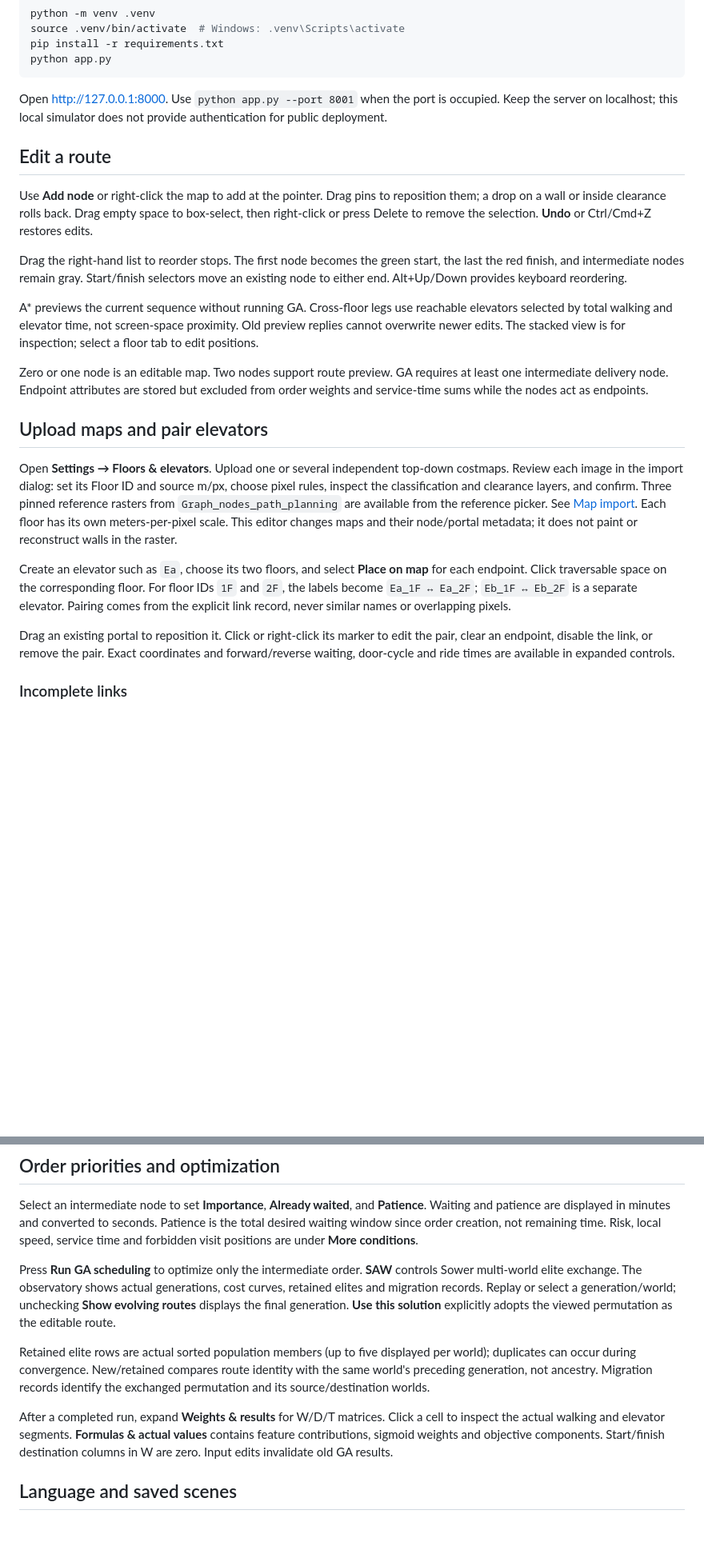
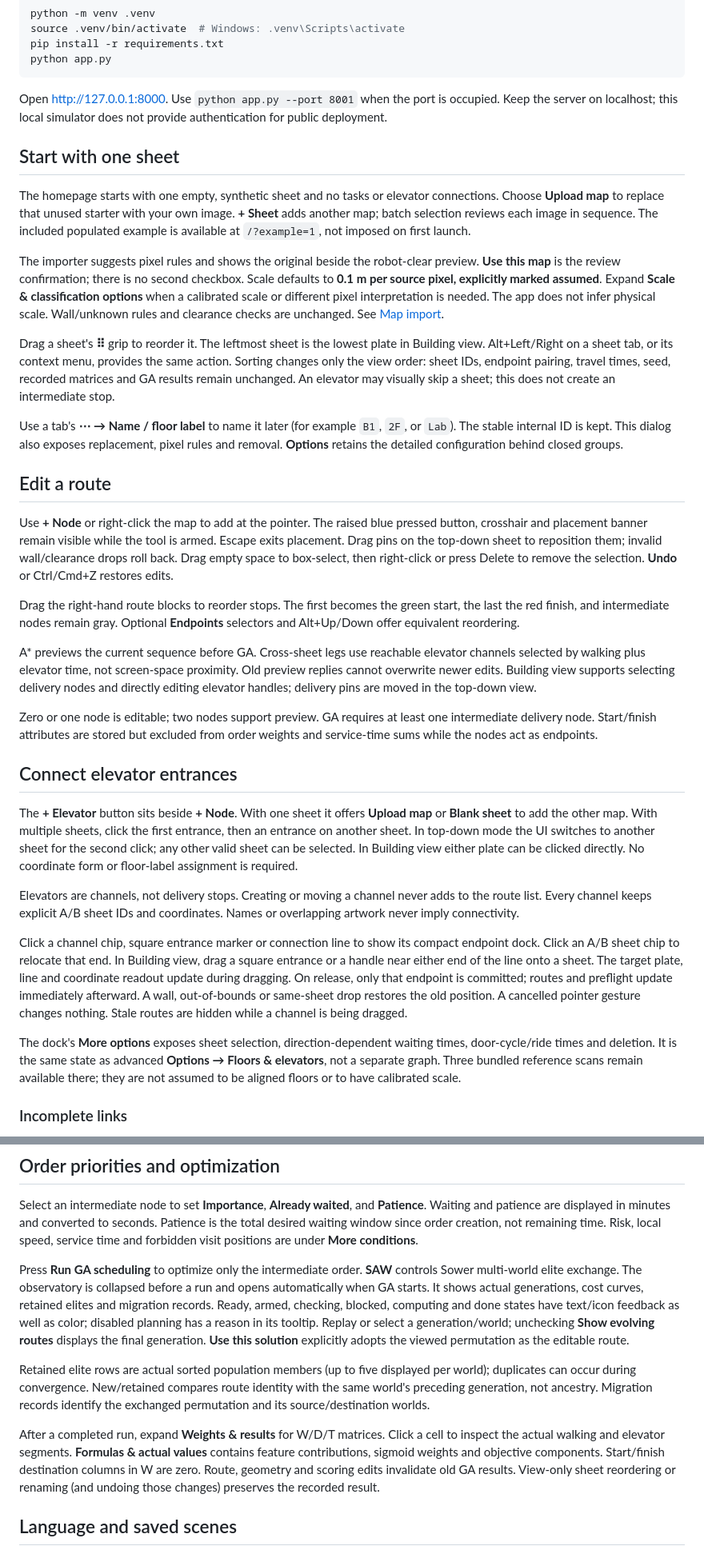
Before and after one commit to a0665x/Genetic_Algorithm_TSP, a Markdown page: docs/guide.md, 2 parts joined by grey strips. Shown: that part at 80% size. Rendered like a GitHub page; blank space fills up the shorter version.

```diff
--- a/docs/guide.md
+++ b/docs/guide.md
@@ -15,23 +15,35 @@ python app.py
 
 Open http://127.0.0.1:8000. Use `python app.py --port 8001` when the port is occupied. Keep the server on localhost; this local simulator does not provide authentication for public deployment.
 
+## Start with one sheet
+
+The homepage starts with one empty, synthetic sheet and no tasks or elevator connections. Choose **Upload map** to replace that unused starter with your own image. **+ Sheet** adds another map; batch selection reviews each image in sequence. The included populated example is available at `/?example=1`, not imposed on first launch.
+
+The importer suggests pixel rules and shows the original beside the robot-clear preview. **Use this map** is the review confirmation; there is no second checkbox. Scale defaults to **0.1 m per source pixel, explicitly marked assumed**. Expand **Scale & classification options** when a calibrated scale or different pixel interpretation is needed. The app does not infer physical scale. Wall/unknown rules and clearance checks are unchanged. See [Map import](semantic_maps.md).
+
+Drag a sheet's **⠿** grip to reorder it. The leftmost sheet is the lowest plate in Building view. Alt+Left/Right on a sheet tab, or its context menu, provides the same action. Sorting changes only the view order: sheet IDs, endpoint pairing, travel times, seed, recorded matrices and GA results remain unchanged. An elevator may visually skip a sheet; this does not create an intermediate stop.
+
+Use a tab's **⋯ → Name / floor label** to name it later (for example `B1`, `2F`, or `Lab`). The stable internal ID is kept. This dialog also exposes replacement, pixel rules and removal. **Options** retains the detailed configuration behind closed groups.
+
 ## Edit a route
 
-Use **Add node** or right-click the map to add at the pointer. Drag pins to reposition them; a drop on a wall or inside clearance rolls back. Drag empty space to box-select, then right-click or press Delete to remove the selection. **Undo** or Ctrl/Cmd+Z restores edits.
+Use **+ Node** or right-click the map to add at the pointer. The raised blue pressed button, crosshair and placement banner remain visible while the tool is armed. Escape exits placement. Drag pins on the top-down sheet to reposition them; invalid wall/clearance drops roll back. Drag empty space to box-select, then right-click or press Delete to remove the selection. **Undo** or Ctrl/Cmd+Z restores edits.
 
-Drag the right-hand list to reorder stops. The first node becomes the green start, the last the red finish, and intermediate nodes remain gray. Start/finish selectors move an existing node to either end. Alt+Up/Down provides keyboard reordering.
+Drag the right-hand route blocks to reorder stops. The first becomes the green start, the last the red finish, and intermediate nodes remain gray. Optional **Endpoints** selectors and Alt+Up/Down offer equivalent reordering.
 
-A* previews the current sequence without running GA. Cross-floor legs use reachable elevators selected by total walking and elevator time, not screen-space proximity. Old preview replies cannot overwrite newer edits. The stacked view is for inspection; select a floor tab to edit positions.
+A* previews the current sequence before GA. Cross-sheet legs use reachable elevator channels selected by walking plus elevator time, not screen-space proximity. Old preview replies cannot overwrite newer edits. Building view supports selecting delivery nodes and directly editing elevator handles; delivery pins are moved in the top-down view.
 
-Zero or one node is an editable map. Two nodes support route preview. GA requires at least one intermediate delivery node. Endpoint attributes are stored but excluded from order weights and service-time sums while the nodes act as endpoints.
+Zero or one node is editable; two nodes support preview. GA requires at least one intermediate delivery node. Start/finish attributes are stored but excluded from order weights and service-time sums while the nodes act as endpoints.
 
-## Upload maps and pair elevators
+## Connect elevator entrances
 
-Open **Settings → Floors & elevators**. Upload one or several independent top-down costmaps. Review each image in the import dialog: set its Floor ID and source m/px, choose pixel rules, inspect the classification and clearance layers, and confirm. Three pinned reference rasters from `Graph_nodes_path_planning` are available from the reference picker. See [Map import](semantic_maps.md). Each floor has its own meters-per-pixel scale. This editor changes maps and their node/portal metadata; it does not paint or reconstruct walls in the raster.
+The **+ Elevator** button sits beside **+ Node**. With one sheet it offers **Upload map** or **Blank sheet** to add the other map. With multiple sheets, click the first entrance, then an entrance on another sheet. In top-down mode the UI switches to another sheet for the second click; any other valid sheet can be selected. In Building view either plate can be clicked directly. No coordinate form or floor-label assignment is required.
 
-Create an elevator such as `Ea`, choose its two floors, and select **Place on map** for each endpoint. Click traversable space on the corresponding floor. For floor IDs `1F` and `2F`, the labels become `Ea_1F ↔ Ea_2F`; `Eb_1F ↔ Eb_2F` is a separate elevator. Pairing comes from the explicit link record, never similar names or overlapping pixels.
+Elevators are channels, not delivery stops. Creating or moving a channel never adds to the route list. Every channel keeps explicit A/B sheet IDs and coordinates. Names or overlapping artwork never imply connectivity.
 
-Drag an existing portal to reposition it. Click or right-click its marker to edit the pair, clear an endpoint, disable the link, or remove the pair. Exact coordinates and forward/reverse waiting, door-cycle and ride times are available in expanded controls.
+Click a channel chip, square entrance marker or connection line to show its compact endpoint dock. Click an A/B sheet chip to relocate that end. In Building view, drag a square entrance or a handle near either end of the line onto a sheet. The target plate, line and coordinate readout update during dragging. On release, only that endpoint is committed; routes and preflight update immediately afterward. A wall, out-of-bounds or same-sheet drop restores the old position. A cancelled pointer gesture changes nothing. Stale routes are hidden while a channel is being dragged.
+
+The dock's **More options** exposes sheet selection, direction-dependent waiting times, door-cycle/ride times and deletion. It is the same state as advanced **Options → Floors & elevators**, not a separate graph. Three bundled reference scans remain available there; they are not assumed to be aligned floors or to have calibrated scale.
 
 ### Incomplete links
 
@@ -47,11 +59,11 @@ Replacing a floor map clears that floor's elevator coordinates for repositioning
 
 Select an intermediate node to set **Importance**, **Already waited**, and **Patience**. Waiting and patience are displayed in minutes and converted to seconds. Patience is the total desired waiting window since order creation, not remaining time. Risk, local speed, service time and forbidden visit positions are under **More conditions**.
 
-Press **Run GA scheduling** to optimize only the intermediate order. **SAW** controls Sower multi-world elite exchange. The observatory shows actual generations, cost curves, retained elites and migration records. Replay or select a generation/world; unchecking **Show evolving routes** displays the final generation. **Use this solution** explicitly adopts the viewed permutation as the editable route.
+Press **Run GA scheduling** to optimize only the intermediate order. **SAW** controls Sower multi-world elite exchange. The observatory is collapsed before a run and opens automatically when GA starts. It shows actual generations, cost curves, retained elites and migration records. Ready, armed, checking, blocked, computing and done states have text/icon feedback as well as color; disabled planning has a reason in its tooltip. Replay or select a generation/world; unchecking **Show evolving routes** displays the final generation. **Use this solution** explicitly adopts the viewed permutation as the editable route.
 
 Retained elite rows are actual sorted population members (up to five displayed per world); duplicates can occur during convergence. New/retained compares route identity with the same world's preceding generation, not ancestry. Migration records identify the exchanged permutation and its source/destination worlds.
 
-After a completed run, expand **Weights & results** for W/D/T matrices. Click a cell to inspect the actual walking and elevator segments. **Formulas & actual values** contains feature contributions, sigmoid weights and objective components. Start/finish destination columns in W are zero. Input edits invalidate old GA results.
+After a completed run, expand **Weights & results** for W/D/T matrices. Click a cell to inspect the actual walking and elevator segments. **Formulas & actual values** contains feature contributions, sigmoid weights and objective components. Start/finish destination columns in W are zero. Route, geometry and scoring edits invalidate old GA results. View-only sheet reordering or renaming (and undoing those changes) preserves the recorded result.
 
 ## Language and saved scenes
 
```
Also changed, not shown: other parts of docs/guide.md (+7 -5 lines), README.md (+15 -17 lines), docs/semantic_maps.md (+4 -4 lines), docs/assets/dispatch-demo.gif, 14 other files.
